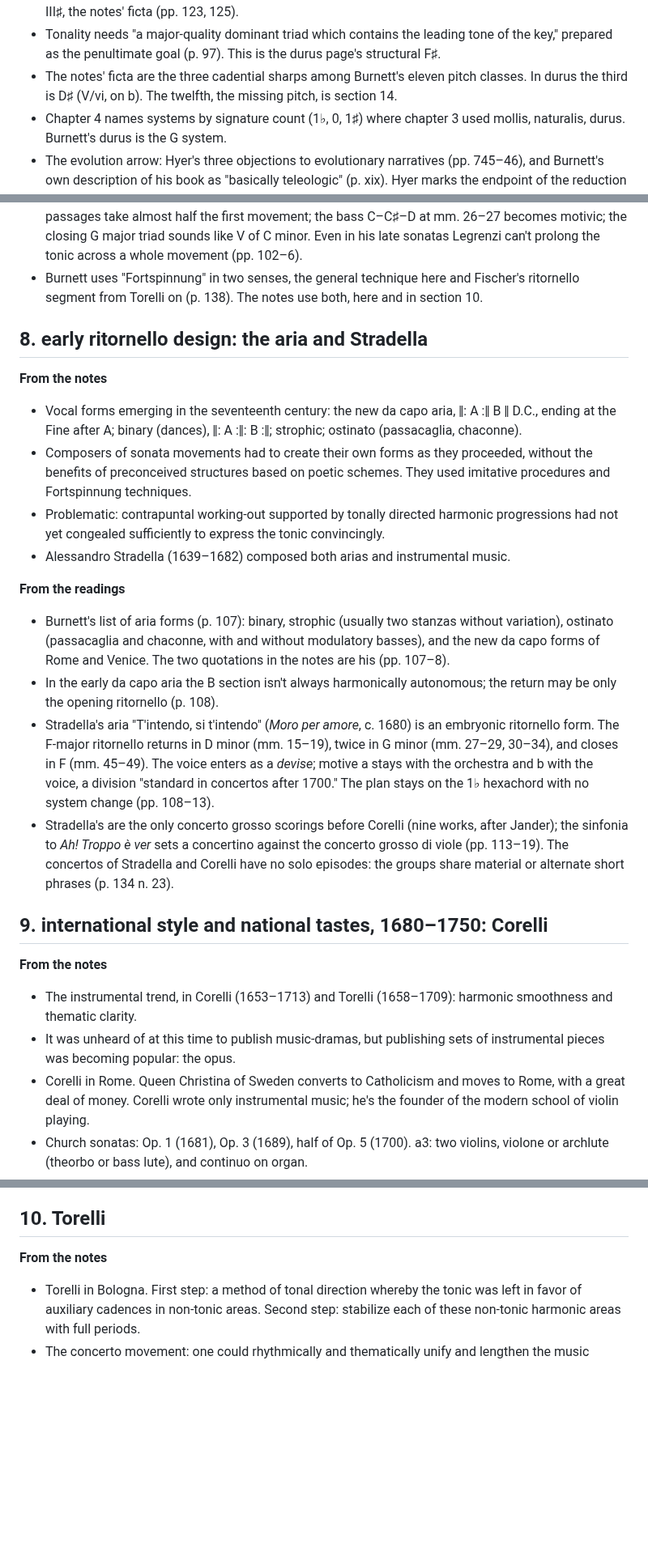
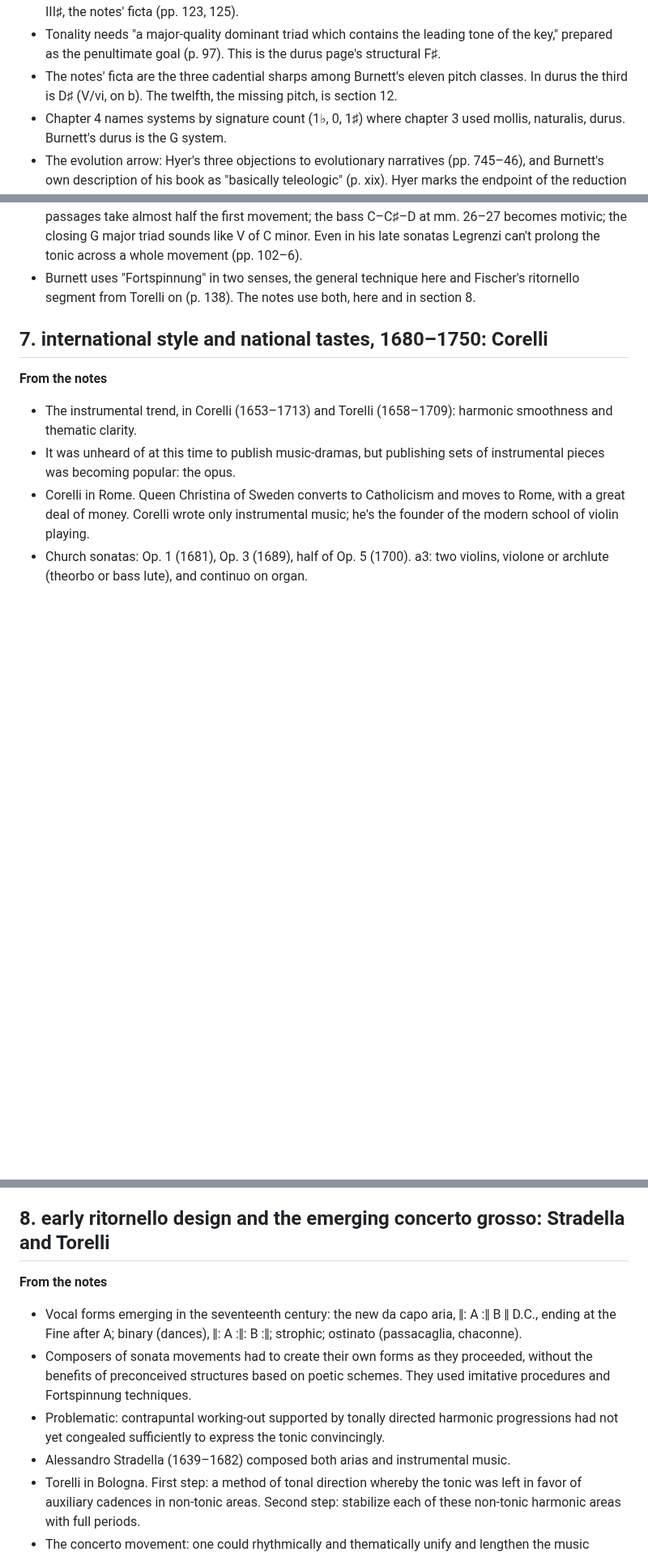
Before and after one commit to csuebmusic/mus601, a Markdown page: lesson-plans/unit-2-class-notes.md, 3 parts joined by grey strips. Shown at 81% size. GitHub-like rendering; blank space fills up the shorter version.

```diff
--- a/lesson-plans/unit-2-class-notes.md
+++ b/lesson-plans/unit-2-class-notes.md
@@ -43,7 +43,7 @@ The three hexachords of the gamut, with their ficta. Each, reordered in fifths,
 - Burnett ch. 3 (p. 50): by the end of the seventeenth century key-centered tonality fixed the quality of each triad in a system, the subdominant hexachord's material settled as IV, "the C naturalis system became C major, the F mollis system became F major." Figure 3.1's last system draws this page.
 - Burnett ch. 4: system and key merge, and a signature governs two keys (pp. 117, 123). Triad qualities are fixed, and degree inflection survives only as raised thirds for applied dominants, Burnett's II♯ and III♯, the notes' ficta (pp. 123, 125).
 - Tonality needs "a major-quality dominant triad which contains the leading tone of the key," prepared as the penultimate goal (p. 97). This is the durus page's structural F♯.
-- The notes' ficta are the three cadential sharps among Burnett's eleven pitch classes. In durus the third is D♯ (V/vi, on b). The twelfth, the missing pitch, is section 14.
+- The notes' ficta are the three cadential sharps among Burnett's eleven pitch classes. In durus the third is D♯ (V/vi, on b). The twelfth, the missing pitch, is section 12.
 - Chapter 4 names systems by signature count (1♭, 0, 1♯) where chapter 3 used mollis, naturalis, durus. Burnett's durus is the G system.
 - The evolution arrow: Hyer's three objections to evolutionary narratives (pp. 745–46), and Burnett's own description of his book as "basically teleologic" (p. xix). Hyer marks the endpoint of the reduction to two modes in Mattheson's *Das neu-eröffnete Orchestre* (1713), which lists dur and moll on all twelve semitones (p. 738).
 
@@ -154,25 +158,9 @@ The three hexachords of the gamut, with their ficta. Each, reordered in fifths,
 - Seconda parte: B♮ displaces B♭ at m. 53 and the mode becomes G mixolydian. Terza parte: localized fifths, D displacing G as tonic from m. 94. Burnett's Terza parte measure numbers follow the Hortus Musicus edition; check them against the Tufvesson copy (pp. 101–2).
 - Marini, "La Foscarina" (1617), mm. 50–80: an unprepared third motion to A at m. 63 and C♮/C♯ cross relations; heard in the 1♭ system, the areas balance symmetrically around the final, B♭ F C g d a (pp. 95–97).
 - Legrenzi, Op. 2 (1655): sonatas in the eight church modes. "La Spilimberga" (G hypodorian): C minor passages take almost half the first movement; the bass C–C♯–D at mm. 26–27 becomes motivic; the closing G major triad sounds like V of C minor. Even in his late sonatas Legrenzi can't prolong the tonic across a whole movement (pp. 102–6).
-- Burnett uses "Fortspinnung" in two senses, the general technique here and Fischer's ritornello segment from Torelli on (p. 138). The notes use both, here and in section 10.
+- Burnett uses "Fortspinnung" in two senses, the general technique here and Fischer's ritornello segment from Torelli on (p. 138). The notes use both, here and in section 8.
 
-## 8. early ritornello design: the aria and Stradella
-
-**From the notes**
-
-- Vocal forms emerging in the seventeenth century: the new da capo aria, ‖: A :‖ B ‖ D.C., ending at the Fine after A; binary (dances), ‖: A :‖: B :‖; strophic; ostinato (passacaglia, chaconne).
-- Composers of sonata movements had to create their own forms as they proceeded, without the benefits of preconceived structures based on poetic schemes. They used imitative procedures and Fortspinnung techniques.
-- Problematic: contrapuntal working-out supported by tonally directed harmonic progressions had not yet congealed sufficiently to express the tonic convincingly.
-- Alessandro Stradella (1639–1682) composed both arias and instrumental music.
-
-**From the readings**
-
-- Burnett's list of aria forms (p. 107): binary, strophic (usually two stanzas without variation), ostinato (passacaglia and chaconne, with and without modulatory basses), and the new da capo forms of Rome and Venice. The two quotations in the notes are his (pp. 107–8).
-- In the early da capo aria the B section isn't always harmonically autonomous; the return may be only the opening ritornello (p. 108).
-- Stradella's aria "T'intendo, si t'intendo" (*Moro per amore*, c. 1680) is an embryonic ritornello form. The F-major ritornello returns in D minor (mm. 15–19), twice in G minor (mm. 27–29, 30–34), and closes in F (mm. 45–49). The voice enters as a *devise*; motive a stays with the orchestra and b with the voice, a division "standard in concertos after 1700." The plan stays on the 1♭ hexachord with no system change (pp. 108–13).
-- Stradella's are the only concerto grosso scorings before Corelli (nine works, after Jander); the sinfonia to *Ah! Troppo è ver* sets a concertino against the concerto grosso di viole (pp. 113–19). The concertos of Stradella and Corelli have no solo episodes: the groups share material or alternate short phrases (p. 134 n. 23).
-
-## 9. international style and national tastes, 1680–1750: Corelli
+## 7. international style and national tastes, 1680–1750: Corelli
 
 **From the notes**
 
@@ -196,10 +184,14 @@ The three hexachords of the gamut, with their ficta. Each, reordered in fifths,
 - Final Allegro, binary: I to V via II♯ at the double bar, then vi; B minor, E minor (turned to II♯), A, D on downbeats; three-measure coda (p. 130).
 - The Corelli model (pp. 132–33): in major, I, V, vi, sometimes iii with a system shift, then back through IV or ii to I and a coda; in minor, i, III, iv or VI, V, i, coda.
 
-## 10. Torelli
+## 8. early ritornello design and the emerging concerto grosso: Stradella and Torelli
 
 **From the notes**
 
+- Vocal forms emerging in the seventeenth century: the new da capo aria, ‖: A :‖ B ‖ D.C., ending at the Fine after A; binary (dances), ‖: A :‖: B :‖; strophic; ostinato (passacaglia, chaconne).
+- Composers of sonata movements had to create their own forms as they proceeded, without the benefits of preconceived structures based on poetic schemes. They used imitative procedures and Fortspinnung techniques.
+- Problematic: contrapuntal working-out supported by tonally directed harmonic progressions had not yet congealed sufficiently to express the tonic convincingly.
+- Alessandro Stradella (1639–1682) composed both arias and instrumental music.
 - Torelli in Bologna. First step: a method of tonal direction whereby the tonic was left in favor of auxiliary cadences in non-tonic areas. Second step: stabilize each of these non-tonic harmonic areas with full periods.
 - The concerto movement: one could rhythmically and thematically unify and lengthen the music simply by transposing its opening theme to various hexachordal degrees.
 - Op. 6, church concertos (1698): ripieno against solos.
```
Also changed, not shown: other parts of lesson-plans/unit-2-class-notes.md (+45 -37 lines).
